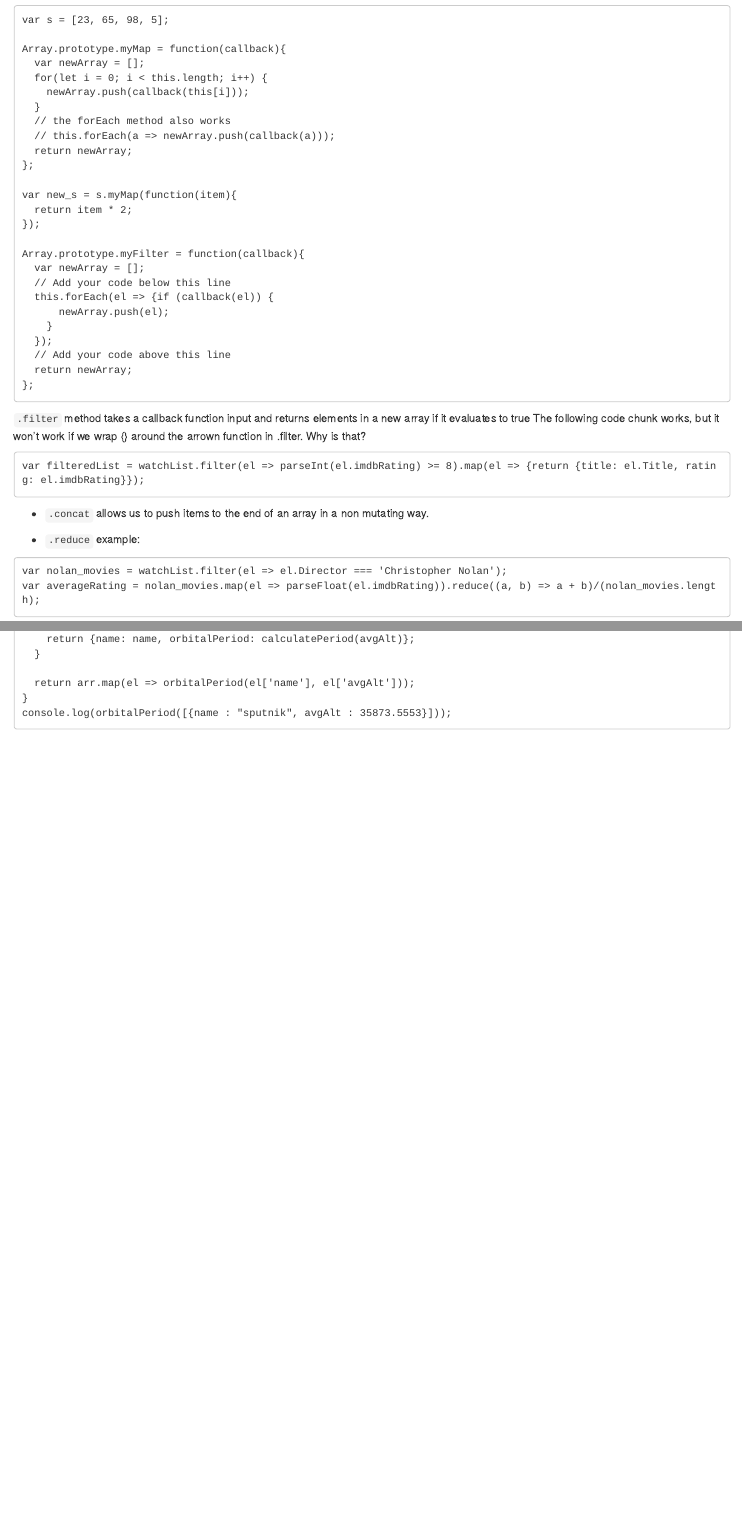
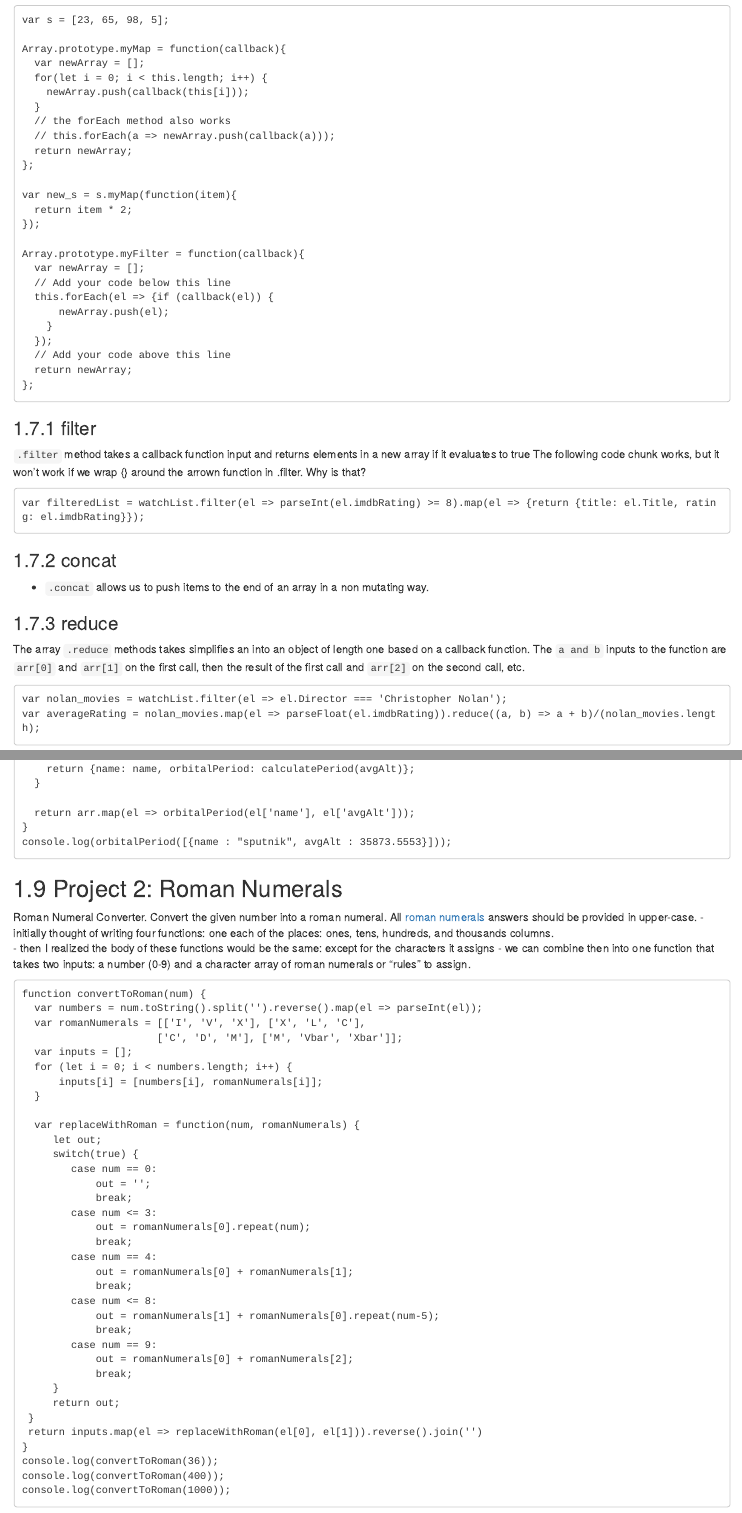
Before and after one commit to dmullen17/programming_notes, an R Markdown document (02_javascript_algorithms_and_data_structures.Rmd): the page in a window 1100 px wide, from 7660 px down, and a second part further down, joined at a grey line. Rendered offline with R 4.5, knitr and Pandoc, with nearby package versions; drawn as R Markdown's standard HTML page in place of the format the file asks for.

Commit message:
JS data structures project 2

````diff
--- a/02_javascript_algorithms_and_data_structures.Rmd
+++ b/02_javascript_algorithms_and_data_structures.Rmd
@@ -413,15 +413,18 @@ Array.prototype.myFilter = function(callback){
 };
 ```
 
+### filter
 `.filter` method takes a callback function input and returns elements in a new array if it evaluates to true
 The following code chunk works, but it won't work if we wrap {} around the arrown function in .filter.  Why is that?
 ```
 var filteredList = watchList.filter(el => parseInt(el.imdbRating) >= 8).map(el => {return {title: el.Title, rating: el.imdbRating}});
 ```
 
+### concat
 + `.concat` allows us to push items to the end of an array in a non mutating way.
 
-+ `.reduce` example:
+### reduce
+The array `.reduce` methods takes simplifies an into an object of length one based on a callback function. The `a and b` inputs to the function are `arr[0]` and `arr[1]` on the first call, then the result of the first call and `arr[2]` on the second call, etc.
 ```
 var nolan_movies = watchList.filter(el => el.Director === 'Christopher Nolan');
 var averageRating = nolan_movies.map(el => parseFloat(el.imdbRating)).reduce((a, b) => a + b)/(nolan_movies.length);
@@ -765,3 +780,47 @@ function orbitalPeriod(arr) {
 }
 console.log(orbitalPeriod([{name : "sputnik", avgAlt : 35873.5553}]));
 ```
+
+## Project 2: Roman Numerals
+Roman Numeral Converter. Convert the given number into a roman numeral. All [roman numerals](https://www.mathsisfun.com/roman-numerals.html) answers should be provided in upper-case.
+- initially thought of writing four functions: one each of the places: ones, tens, hundreds, and thousands columns.
+- then I realized the body of these functions would be the same: except for the characters it assigns
+- we can combine then into one function that takes two inputs: a number (0-9) and a character array of roman numerals or "rules" to assign.
+
+```
+function convertToRoman(num) {
+  var numbers = num.toString().split('').reverse().map(el => parseInt(el));
+  var romanNumerals = [['I', 'V', 'X'], ['X', 'L', 'C'],
+                      ['C', 'D', 'M'], ['M', 'Vbar', 'Xbar']];
+  var inputs = [];
+  for (let i = 0; i < numbers.length; i++) {
+      inputs[i] = [numbers[i], romanNumerals[i]];
+  }
+
+  var replaceWithRoman = function(num, romanNumerals) {
+     let out;
+     switch(true) {
+        case num == 0:
+            out = '';
+            break;
+        case num <= 3:
+            out = romanNumerals[0].repeat(num);
+            break;
+        case num == 4:
+            out = romanNumerals[0] + romanNumerals[1];
+            break;
+        case num <= 8:
+            out = romanNumerals[1] + romanNumerals[0].repeat(num-5);
+            break;
+        case num == 9:
+            out = romanNumerals[0] + romanNumerals[2];
+            break;
+     }
+     return out;
+ }
+ return inputs.map(el => replaceWithRoman(el[0], el[1])).reverse().join('')
+}
+console.log(convertToRoman(36));
+console.log(convertToRoman(400));
+console.log(convertToRoman(1000));
+```
````
Also changed, not shown: docs/search_index.json, 02_javascript_algorithms_and_data_structures.Rmd (28 more changed lines), 5 other files.
